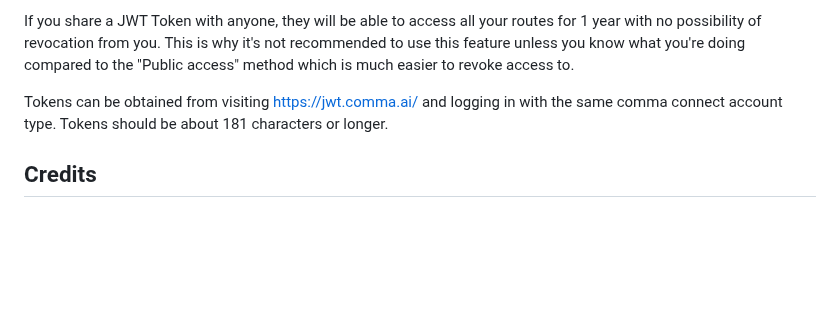
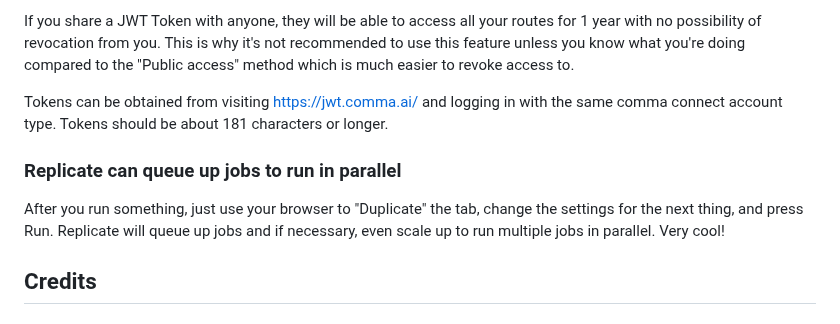
Before and after one commit to nelsonjchen/op-replay-clipper, a Markdown page: README.md, the part around the change. Drawn GitHub-style; blank space fills up the shorter version.

Commit message:
parallel tip

```diff
--- a/README.md
+++ b/README.md
@@ -121,6 +121,10 @@ This is why it's not recommended to use this feature unless you know what you're
 
 Tokens can be obtained from visiting https://jwt.comma.ai/ and logging in with the same comma connect account type. Tokens should be about 181 characters or longer.
 
+### Replicate can queue up jobs to run in parallel
+
+After you run something, just use your browser to "Duplicate" the tab, change the settings for the next thing, and press Run. Replicate will queue up jobs and if necessary, even scale up to run multiple jobs in parallel. Very cool!
+
 ## Credits
 
 ### UI
```
